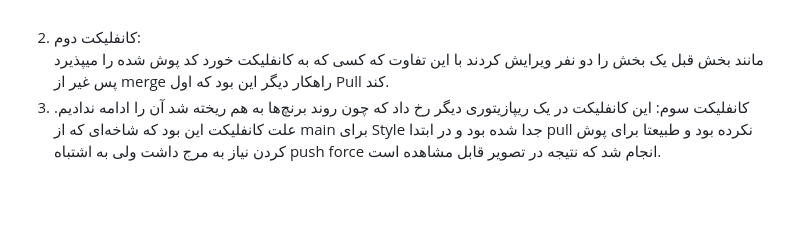
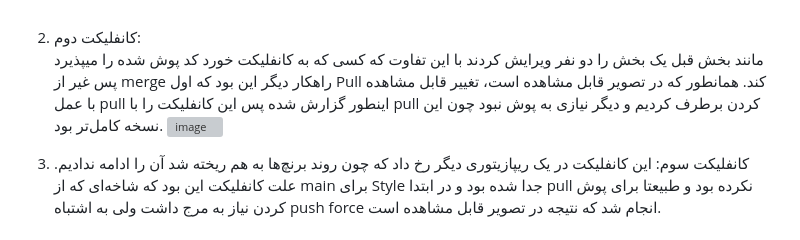
Before and after one commit to arsalan77x/Software_402_2-, a Markdown page: README.md, the part around the change. Drawn GitHub-style; blank space fills up the shorter version; grey boxes are pictures that could not be loaded.

```diff
--- a/README.md
+++ b/README.md
@@ -42,8 +42,10 @@ ___
 ![alt text](/readme_resouce/readme9.png)
 <br><br>
 2. کانفلیکت دوم: <br>
-مانند بخش قبل یک بخش را دو نفر ویرایش کردند با این تفاوت که کسی که به کانفلیکت خورد کد پوش شده را میپذیرد پس غیر از merge راهکار دیگر این بود که اول Pull کند.
-3. کانفلیکت سوم:
+مانند بخش قبل یک بخش را دو نفر ویرایش کردند با این تفاوت که کسی که به کانفلیکت خورد کد پوش شده را میپذیرد پس غیر از merge راهکار دیگر این بود که اول Pull کند. همانطور که در تصویر قابل مشاهده است، تغییر قابل مشاهده با عمل pull اینطور  گزارش شده پس این کانفلیکت را با pull کردن برطرف کردیم و دیگر نیازی به پوش نبود چون این نسخه کامل‌تر بود.
+![image](https://github.com/faraz1380/Software_402_2-/assets/63359673/5b232415-9ef1-485c-a7a7-bcee391fe647)
+
+4. کانفلیکت سوم:
 این کانفلیکت در یک ریپازیتوری دیگر  رخ داد که چون روند برنچ‌ها به هم ریخته شد آن را ادامه ندادیم. علت کانفلیکت این بود که شاخه‌ای که از main برای Style جدا شده بود و در ابتدا pull نکرده بود و  طبیعتا برای پوش کردن نیاز به مرج داشت ولی به اشتباه push force انجام شد که نتیجه در تصویر قابل مشاهده است.
 <br><br>
 ![alt text](/readme_resouce/readme10.png)
```
